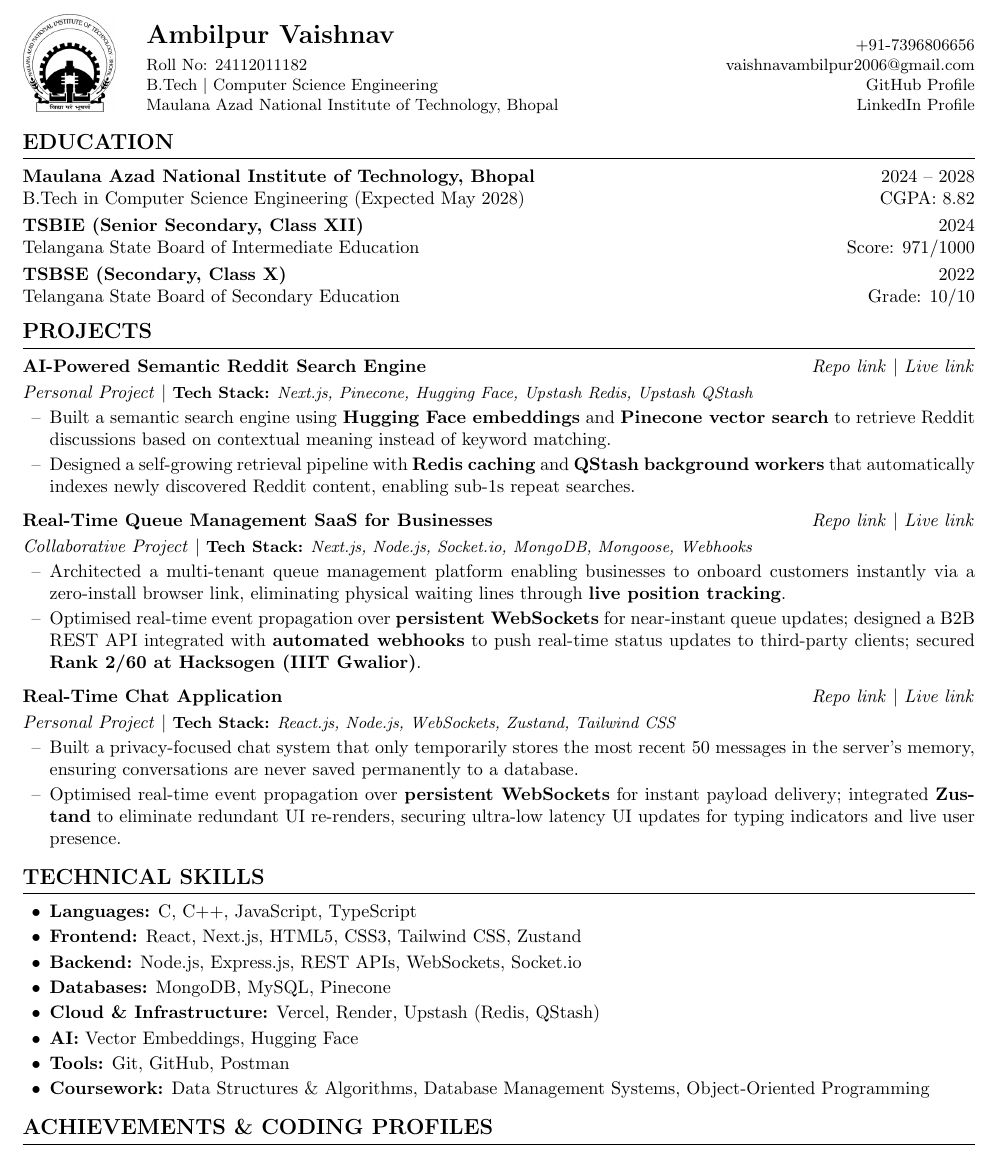
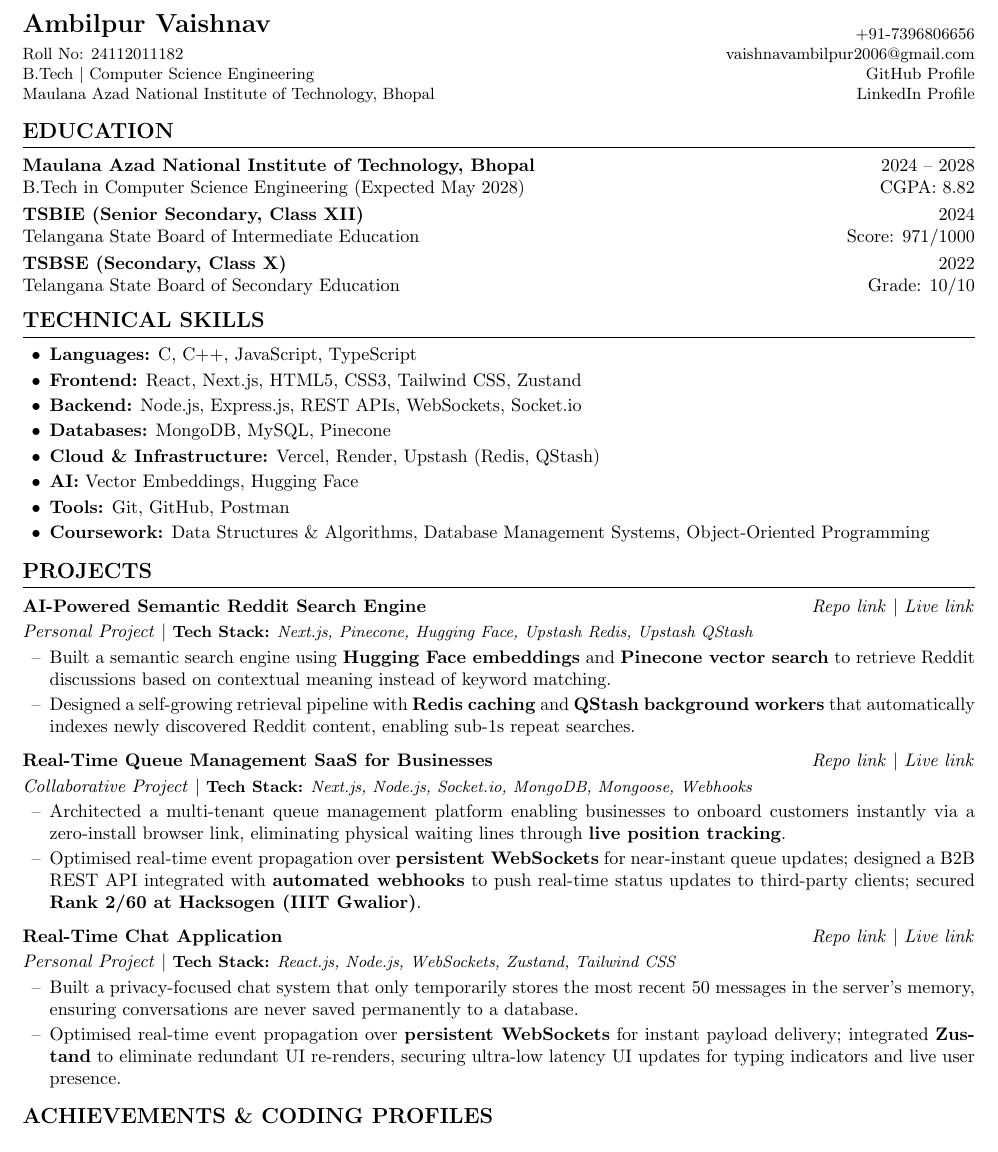
Before and after one commit to VaishnavAmbilpur/resume, a LaTeX CV (resume.tex): part of the page, cut so that both start at the same text. Compiled offline with pdfLaTeX.

Commit message:
Update resume.tex

```diff
--- a/resume.tex
+++ b/resume.tex
@@ -1,7 +1,7 @@
 \documentclass[a4paper,10pt]{article}
 
 % -------- PAGE LAYOUT --------
-\usepackage[top=0.40in, bottom=0.4in, left=0.5in, right=0.5in]{geometry}
+\usepackage[top=0.45in, bottom=0.4in, left=0.5in, right=0.5in]{geometry}
 \setlength{\topskip}{0pt}
 
 % -------- PACKAGES --------
@@ -28,13 +28,8 @@
 
 %==================== HEADER WITH LOGO ====================
 \noindent
-\begin{tabular*}{\textwidth}{@{}l@{\extracolsep{\fill}}l@{}r@{}}
-\begin{minipage}[b]{0.12\textwidth}
-\hspace{-3pt}
-\raisebox{-1pt}{\includegraphics[width=1.8cm]{profile.png}}
-\end{minipage}
-&
-\begin{minipage}[b]{0.52\textwidth}
+\begin{tabular*}{\textwidth}{@{}l@{\extracolsep{\fill}}r@{}}
+\begin{minipage}[b]{0.62\textwidth}
 {\Large \textbf{Ambilpur Vaishnav}}\\[4pt]
 \small
 Roll No: 24112011182\\
@@ -66,6 +61,20 @@ Telangana State Board of Intermediate Education \hfill Score: 971/1000
 \vspace{3pt}
 \noindent\textbf{TSBSE (Secondary, Class X)} \hfill 2022 \\
 Telangana State Board of Secondary Education \hfill Grade: 10/10
+
+
+%==================== TECHNICAL SKILLS ====================
+\ressection{TECHNICAL SKILLS}
+\begin{itemize}[label={\textbullet}, leftmargin=15pt, itemsep=2pt, topsep=2pt]
+  \item \textbf{Languages:} C, C++, JavaScript, TypeScript
+  \item \textbf{Frontend:} React, Next.js, HTML5, CSS3, Tailwind CSS, Zustand
+  \item \textbf{Backend:} Node.js, Express.js, REST APIs, WebSockets, Socket.io
+  \item \textbf{Databases:} MongoDB, MySQL, Pinecone
+  \item \textbf{Cloud \& Infrastructure:} Vercel, Render, Upstash (Redis, QStash)
+  \item \textbf{AI:} Vector Embeddings, Hugging Face
+  \item \textbf{Tools:} Git, GitHub, Postman
+  \item \textbf{Coursework:} Data Structures \& Algorithms, Database Management Systems, Object-Oriented Programming
+\end{itemize}
 
 %==================== PROJECTS ====================
 \ressection{PROJECTS}
@@ -101,19 +110,6 @@ Telangana State Board of Secondary Education \hfill Grade: 10/10
 \item Optimised real-time event propagation over \textbf{persistent WebSockets} for instant payload delivery; integrated \textbf{Zustand} to eliminate redundant UI re-renders, securing ultra-low latency UI updates for typing indicators and live user presence.
 \end{itemize}
 
-%==================== TECHNICAL SKILLS ====================
-\ressection{TECHNICAL SKILLS}
-\begin{itemize}[label={\textbullet}, leftmargin=15pt, itemsep=2pt, topsep=2pt]
-  \item \textbf{Languages:} C, C++, JavaScript, TypeScript
-  \item \textbf{Frontend:} React, Next.js, HTML5, CSS3, Tailwind CSS, Zustand
-  \item \textbf{Backend:} Node.js, Express.js, REST APIs, WebSockets, Socket.io
-  \item \textbf{Databases:} MongoDB, MySQL, Pinecone
-  \item \textbf{Cloud \& Infrastructure:} Vercel, Render, Upstash (Redis, QStash)
-  \item \textbf{AI:} Vector Embeddings, Hugging Face
-  \item \textbf{Tools:} Git, GitHub, Postman
-  \item \textbf{Coursework:} Data Structures \& Algorithms, Database Management Systems, Object-Oriented Programming
-\end{itemize}
-
 %==================== ACHIEVEMENTS ====================
 \ressection{ACHIEVEMENTS \& CODING PROFILES}
 \begin{itemize}[label={\textbullet}, leftmargin=15pt, itemsep=2pt, topsep=2pt]
```
Also changed, not shown: resume.tex (2 more changed lines).
